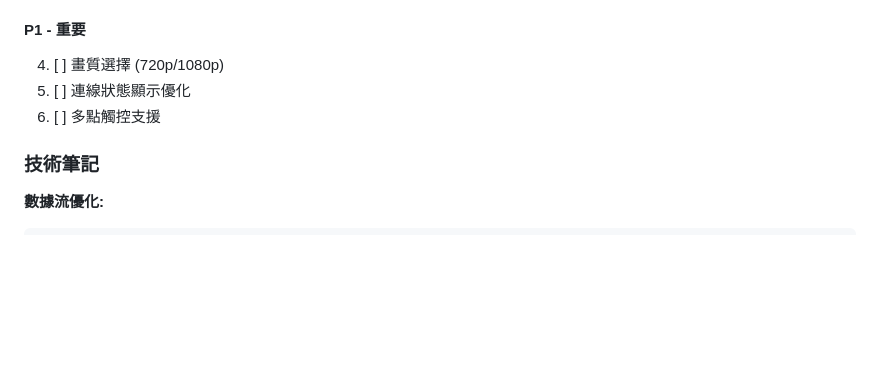
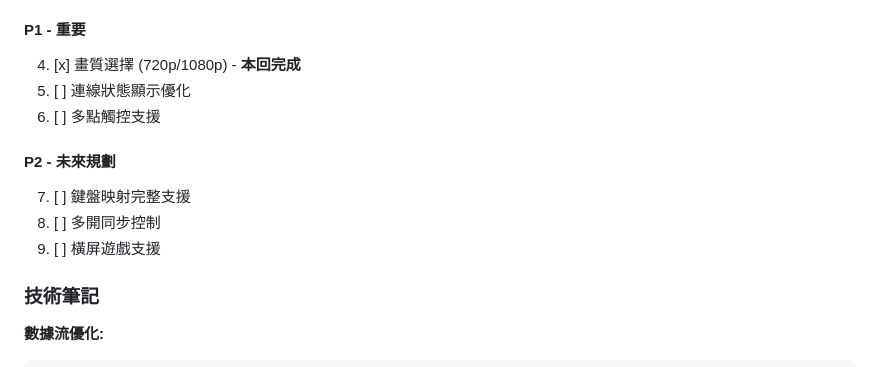
Before and after one commit to z9905080/muremote-app, a Markdown page: mobile/PROGRESS.md, the part around the change. Rendered like a GitHub page; blank space fills up the shorter version.

Commit message:
docs: 更新進度文件，標記已完成項目

```diff
--- a/mobile/PROGRESS.md
+++ b/mobile/PROGRESS.md
@@ -91,9 +91,14 @@
 3. [ ] 端對端連線測試
 
 #### P1 - 重要
-4. [ ] 畫質選擇 (720p/1080p)
+4. [x] 畫質選擇 (720p/1080p) - **本回完成**
 5. [ ] 連線狀態顯示優化
 6. [ ] 多點觸控支援
+
+#### P2 - 未來規劃
+7. [ ] 鍵盤映射完整支援
+8. [ ] 多開同步控制
+9. [ ] 橫屏遊戲支援
 
 ### 技術筆記
 
```
